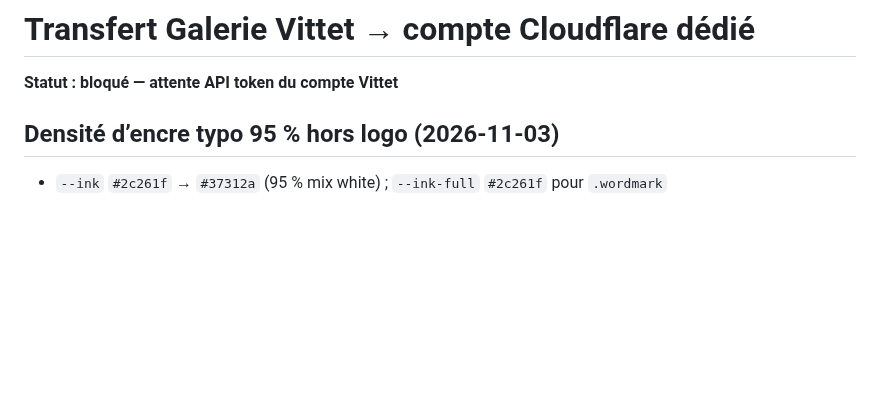
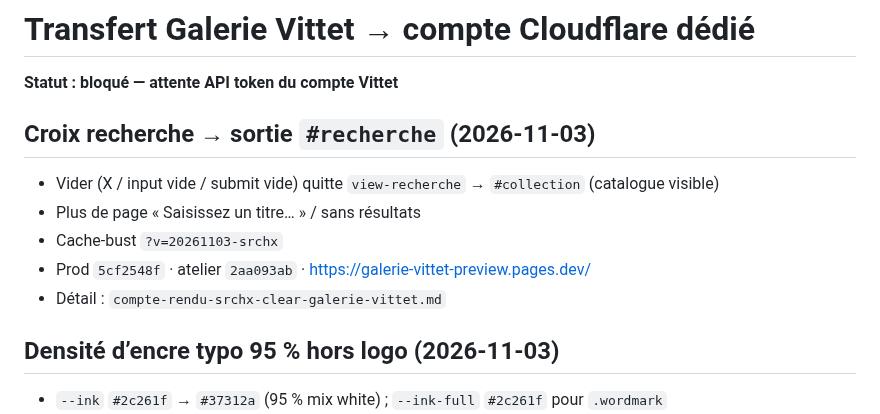
Before and after one commit to ZaraA1971/pupitre-core, a Markdown page: STATUS.md, the part around the change. Rendered like a GitHub page; blank space fills up the shorter version.

```diff
--- a/STATUS.md
+++ b/STATUS.md
@@ -1,6 +1,14 @@
 # Transfert Galerie Vittet → compte Cloudflare dédié
 
 **Statut : bloqué — attente API token du compte Vittet**
+
+## Croix recherche → sortie `#recherche` (2026-11-03)
+
+- Vider (X / input vide / submit vide) quitte `view-recherche` → `#collection` (catalogue visible)
+- Plus de page « Saisissez un titre… » / sans résultats
+- Cache-bust `?v=20261103-srchx`
+- Prod `5cf2548f` · atelier `2aa093ab` · https://galerie-vittet-preview.pages.dev/
+- Détail : `compte-rendu-srchx-clear-galerie-vittet.md`
 
 ## Densité d’encre typo 95 % hors logo (2026-11-03)
 
```
Also changed, not shown: compte-rendu-srchx-clear-galerie-vittet.md (added, +34 -0 lines).
